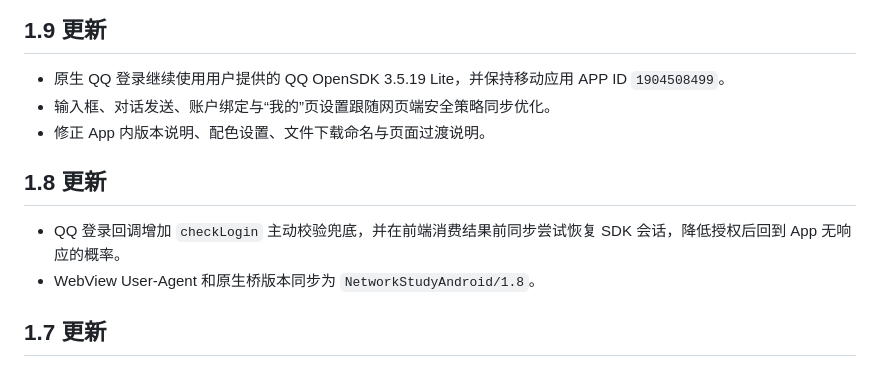
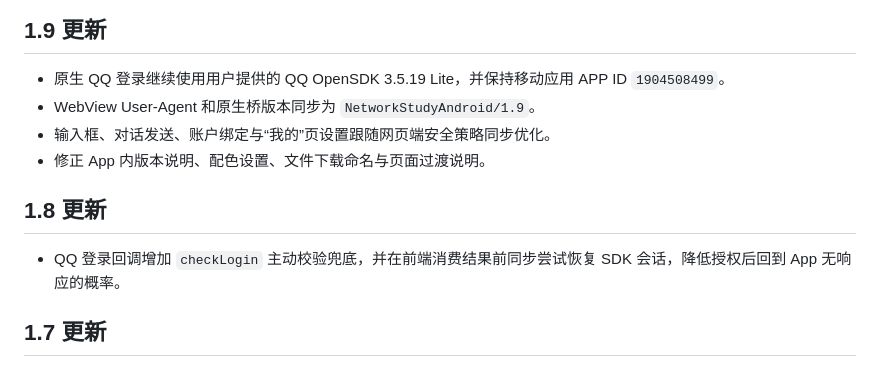
Before and after one commit to Jasonsomelike/network-study-android, a Markdown page: README.md, the part around the change. GitHub-like rendering.

Commit message:
Fix Android version note

```diff
--- a/README.md
+++ b/README.md
@@ -18,13 +18,13 @@ APP Key 属于服务端密钥，不写入 APK，也不会提交到公开仓库
 ## 1.9 更新
 
 - 原生 QQ 登录继续使用用户提供的 QQ OpenSDK 3.5.19 Lite，并保持移动应用 APP ID `1904508499`。
+- WebView User-Agent 和原生桥版本同步为 `NetworkStudyAndroid/1.9`。
 - 输入框、对话发送、账户绑定与“我的”页设置跟随网页端安全策略同步优化。
 - 修正 App 内版本说明、配色设置、文件下载命名与页面过渡说明。
 
 ## 1.8 更新
 
 - QQ 登录回调增加 `checkLogin` 主动校验兜底，并在前端消费结果前同步尝试恢复 SDK 会话，降低授权后回到 App 无响应的概率。
-- WebView User-Agent 和原生桥版本同步为 `NetworkStudyAndroid/1.8`。
 
 ## 1.7 更新
 
```
